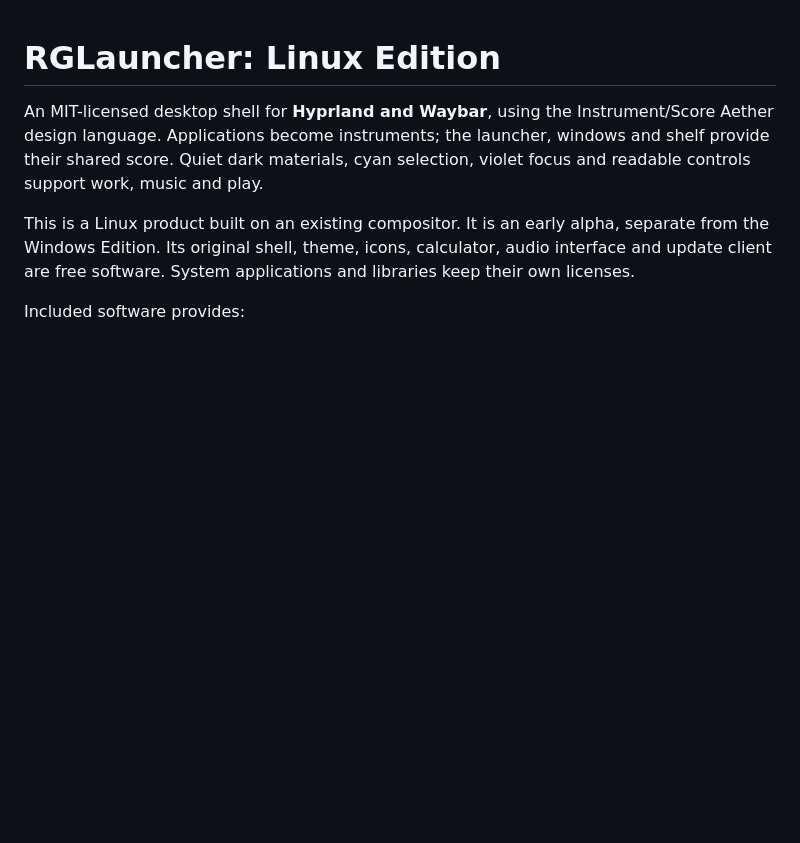
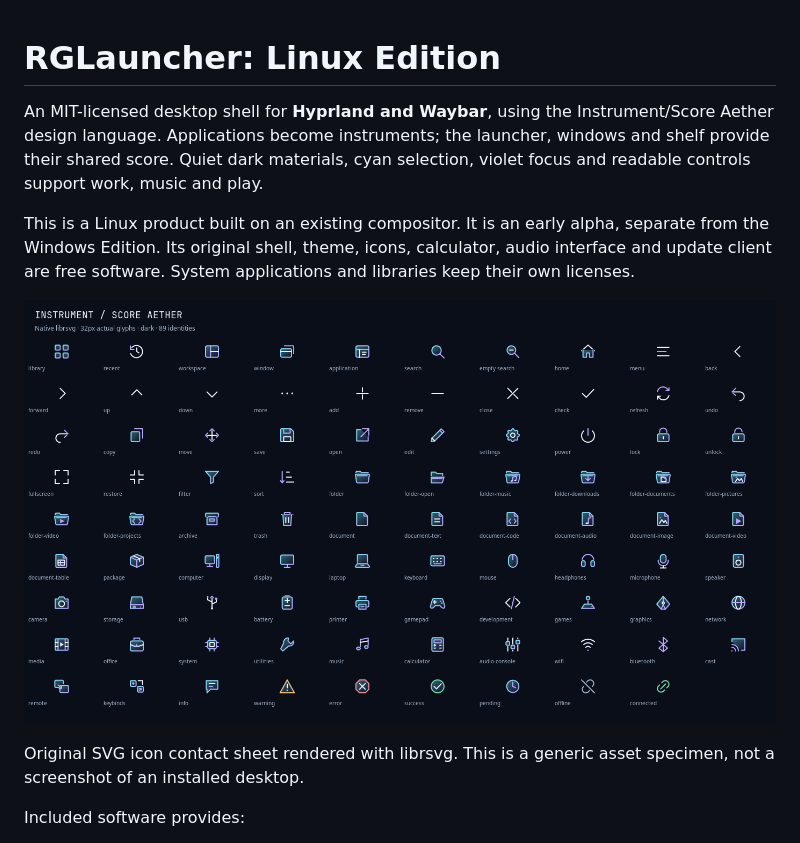
Before and after one commit to RobertRGreen/rglauncher-linux, a Markdown page: README.md, the part around one of its changes. Drawn GitHub-style; pictures changed too: docs/images/icons.png (added); blank space fills up the shorter version.

```diff
--- a/README.md
+++ b/README.md
@@ -9,6 +9,11 @@ This is a Linux product built on an existing compositor. It is an early alpha,
 separate from the Windows Edition. Its original shell, theme, icons, calculator,
 audio interface and update client are free software. System applications and
 libraries keep their own licenses.
+
+![Original Instrument/Score Aether icons rendered at 32 pixels](docs/images/icons.png)
+
+Original SVG icon contact sheet rendered with librsvg. This is a generic asset
+specimen, not a screenshot of an installed desktop.
 
 Included software provides:
 
```
Also changed, not shown: other parts of README.md (+11 -0 lines), docs/releasing.md (added, +168 -0 lines), docs/updates.md (+4 -2 lines), docs/images/editor-night.png (added), 2 other files.
